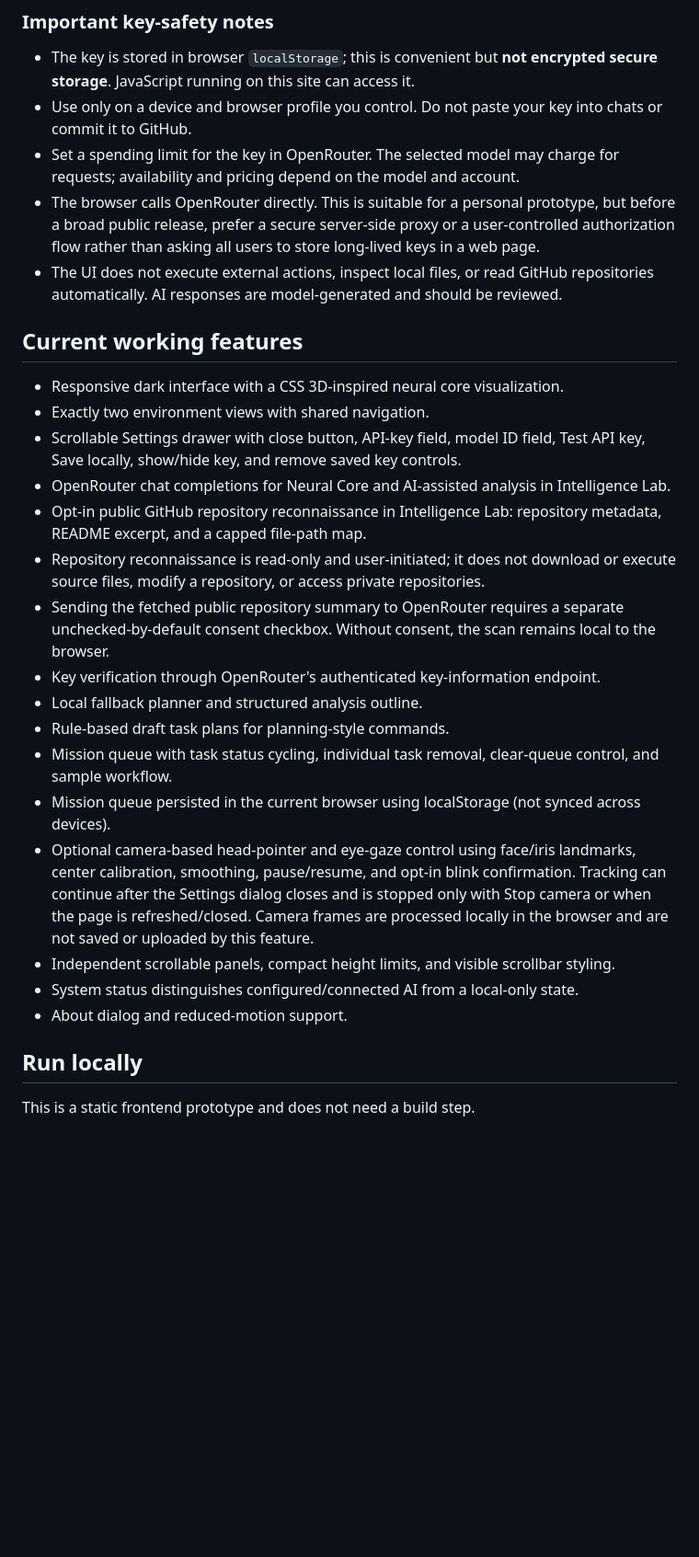
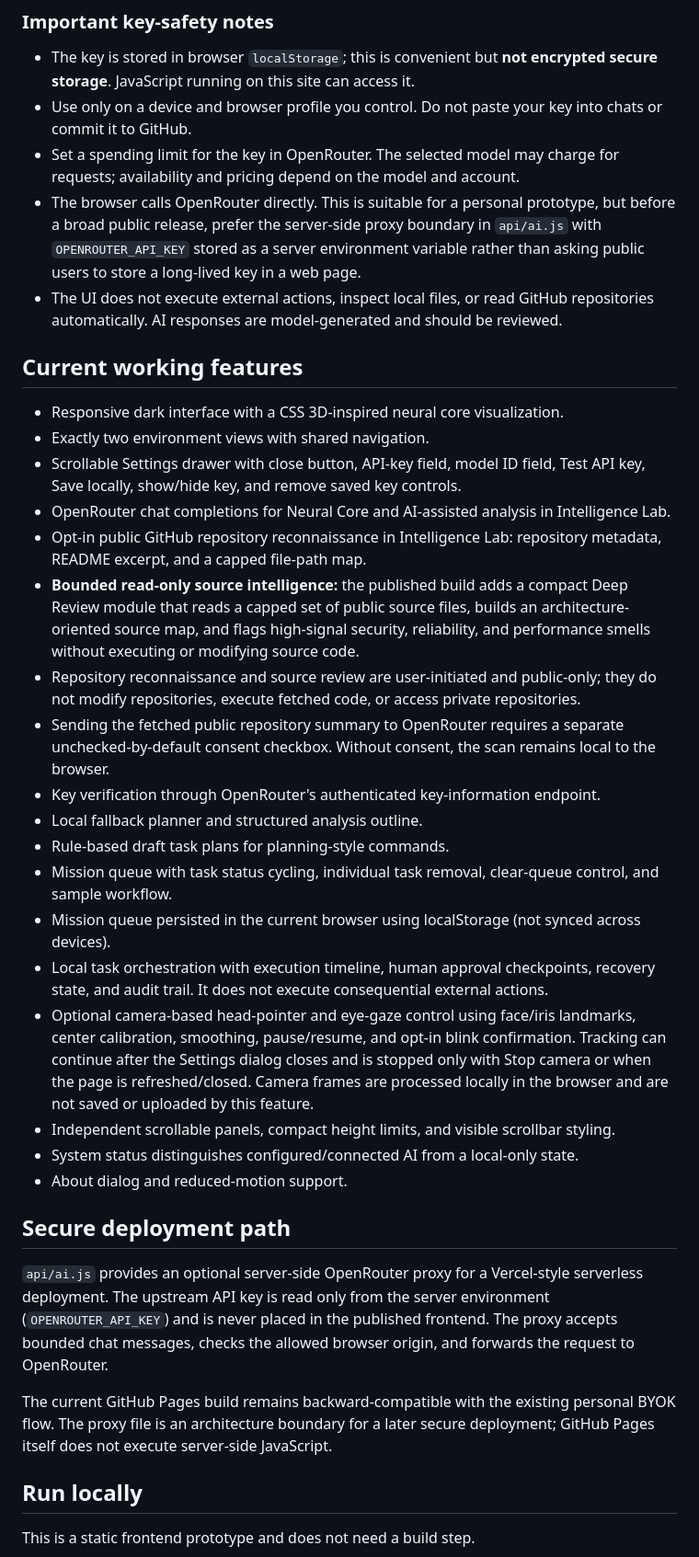
Before and after one commit to anuveytq-sys/EYENEX-NEURAL, a Markdown page: README.md, the part around one of its changes. Shown at 92% size. Drawn GitHub-style; blank space fills up the shorter version.

Commit message:
Document project intelligence and secure AI architecture

```diff
--- a/README.md
+++ b/README.md
@@ -31,7 +31,7 @@ The settings panel also supports showing/hiding the currently typed key and remo
 - The key is stored in browser `localStorage`; this is convenient but **not encrypted secure storage**. JavaScript running on this site can access it.
 - Use only on a device and browser profile you control. Do not paste your key into chats or commit it to GitHub.
 - Set a spending limit for the key in OpenRouter. The selected model may charge for requests; availability and pricing depend on the model and account.
-- The browser calls OpenRouter directly. This is suitable for a personal prototype, but before a broad public release, prefer a secure server-side proxy or a user-controlled authorization flow rather than asking all users to store long-lived keys in a web page.
+- The browser calls OpenRouter directly. This is suitable for a personal prototype, but before a broad public release, prefer the server-side proxy boundary in `api/ai.js` with `OPENROUTER_API_KEY` stored as a server environment variable rather than asking public users to store a long-lived key in a web page.
 - The UI does not execute external actions, inspect local files, or read GitHub repositories automatically. AI responses are model-generated and should be reviewed.
 
 ## Current working features
@@ -41,17 +41,25 @@ The settings panel also supports showing/hiding the currently typed key and remo
 - Scrollable Settings drawer with close button, API-key field, model ID field, Test API key, Save locally, show/hide key, and remove saved key controls.
 - OpenRouter chat completions for Neural Core and AI-assisted analysis in Intelligence Lab.
 - Opt-in public GitHub repository reconnaissance in Intelligence Lab: repository metadata, README excerpt, and a capped file-path map.
-- Repository reconnaissance is read-only and user-initiated; it does not download or execute source files, modify a repository, or access private repositories.
+- **Bounded read-only source intelligence:** the published build adds a compact Deep Review module that reads a capped set of public source files, builds an architecture-oriented source map, and flags high-signal security, reliability, and performance smells without executing or modifying source code.
+- Repository reconnaissance and source review are user-initiated and public-only; they do not modify repositories, execute fetched code, or access private repositories.
 - Sending the fetched public repository summary to OpenRouter requires a separate unchecked-by-default consent checkbox. Without consent, the scan remains local to the browser.
 - Key verification through OpenRouter's authenticated key-information endpoint.
 - Local fallback planner and structured analysis outline.
 - Rule-based draft task plans for planning-style commands.
 - Mission queue with task status cycling, individual task removal, clear-queue control, and sample workflow.
 - Mission queue persisted in the current browser using localStorage (not synced across devices).
+- Local task orchestration with execution timeline, human approval checkpoints, recovery state, and audit trail. It does not execute consequential external actions.
 - Optional camera-based head-pointer and eye-gaze control using face/iris landmarks, center calibration, smoothing, pause/resume, and opt-in blink confirmation. Tracking can continue after the Settings dialog closes and is stopped only with Stop camera or when the page is refreshed/closed. Camera frames are processed locally in the browser and are not saved or uploaded by this feature.
 - Independent scrollable panels, compact height limits, and visible scrollbar styling.
 - System status distinguishes configured/connected AI from a local-only state.
 - About dialog and reduced-motion support.
+
+## Secure deployment path
+
+`api/ai.js` provides an optional server-side OpenRouter proxy for a Vercel-style serverless deployment. The upstream API key is read only from the server environment (`OPENROUTER_API_KEY`) and is never placed in the published frontend. The proxy accepts bounded chat messages, checks the allowed browser origin, and forwards the request to OpenRouter.
+
+The current GitHub Pages build remains backward-compatible with the existing personal BYOK flow. The proxy file is an architecture boundary for a later secure deployment; GitHub Pages itself does not execute server-side JavaScript.
 
 ## Run locally
 
```
Also changed, not shown: other parts of README.md (+4 -4 lines).
